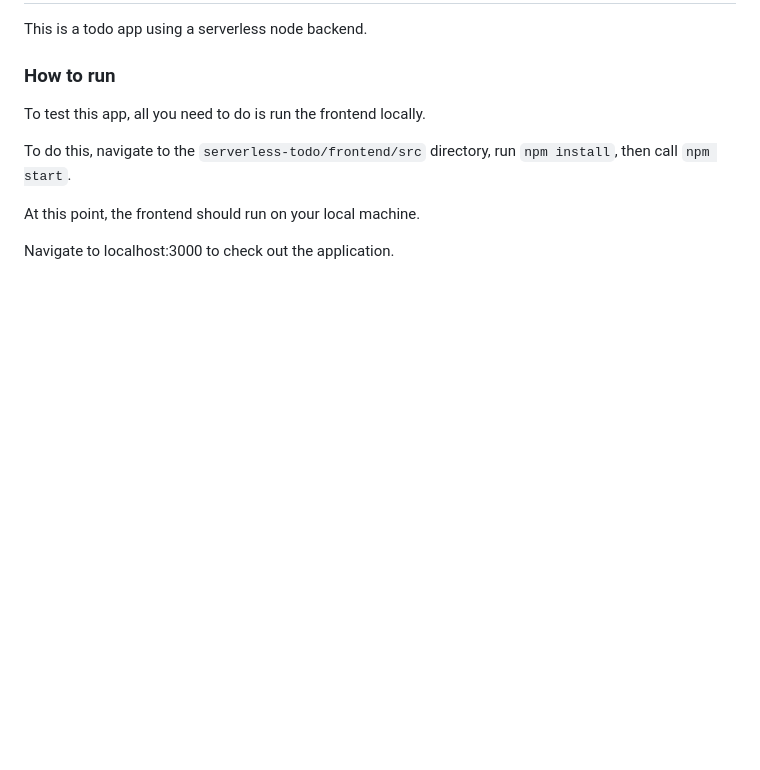
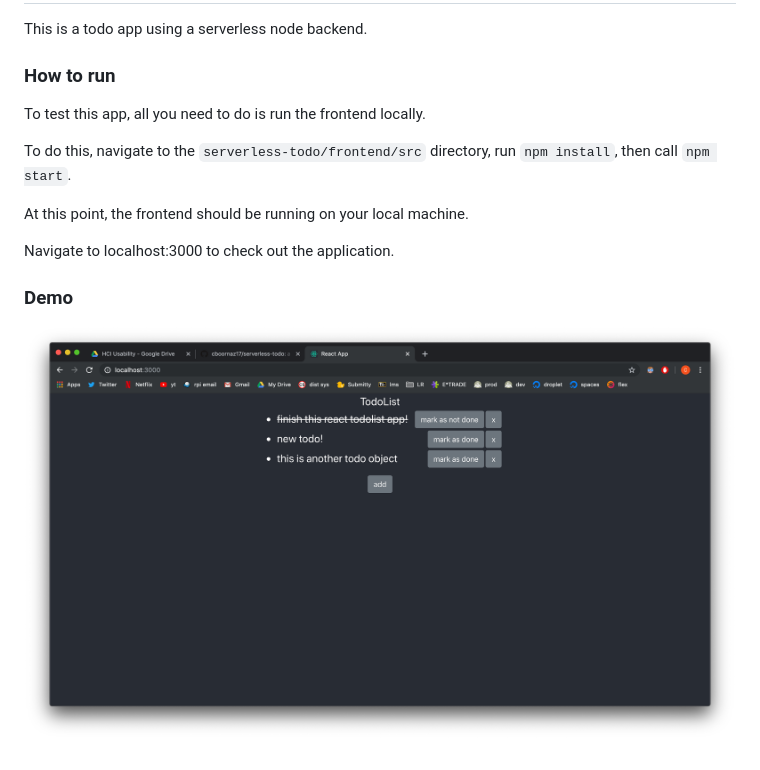
Before and after one commit to cboornaz17/serverless-todo, a Markdown page: README.md, the part around the change. Rendered like a GitHub page; pictures changed too: screenshot.png (added); blank space fills up the shorter version.

Commit message:
Add screenshot to readme

```diff
--- a/README.md
+++ b/README.md
@@ -6,6 +6,9 @@ To test this app, all you need to do is run the frontend locally.
 
 To do this, navigate to the `serverless-todo/frontend/src` directory, run `npm install`, then call `npm start`.
 
-At this point, the frontend should run on your local machine.
+At this point, the frontend should be running on your local machine.
 
 Navigate to localhost:3000 to check out the application.
+
+### Demo
+![alt text](screenshot.png "screenshot1")
```
Also changed, not shown: 1 other file.
